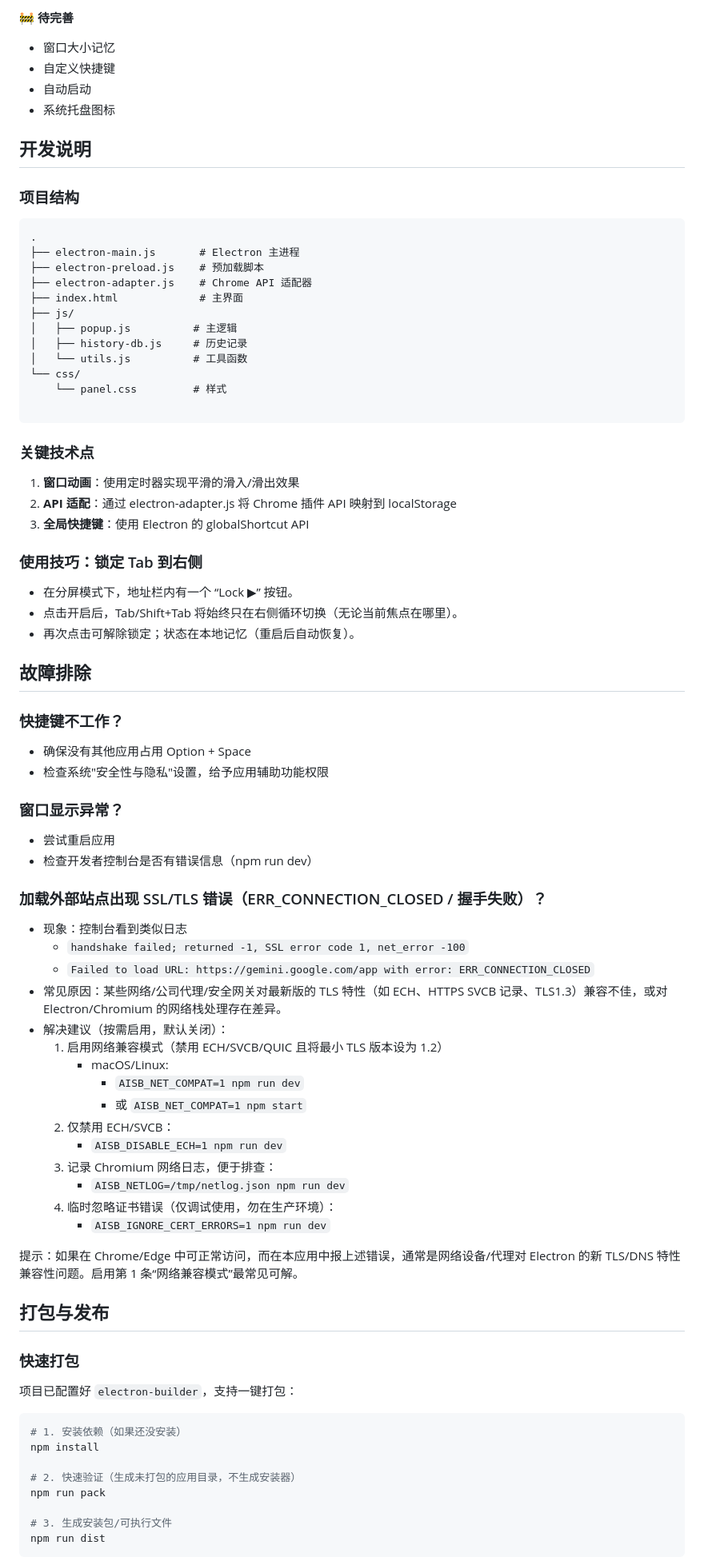
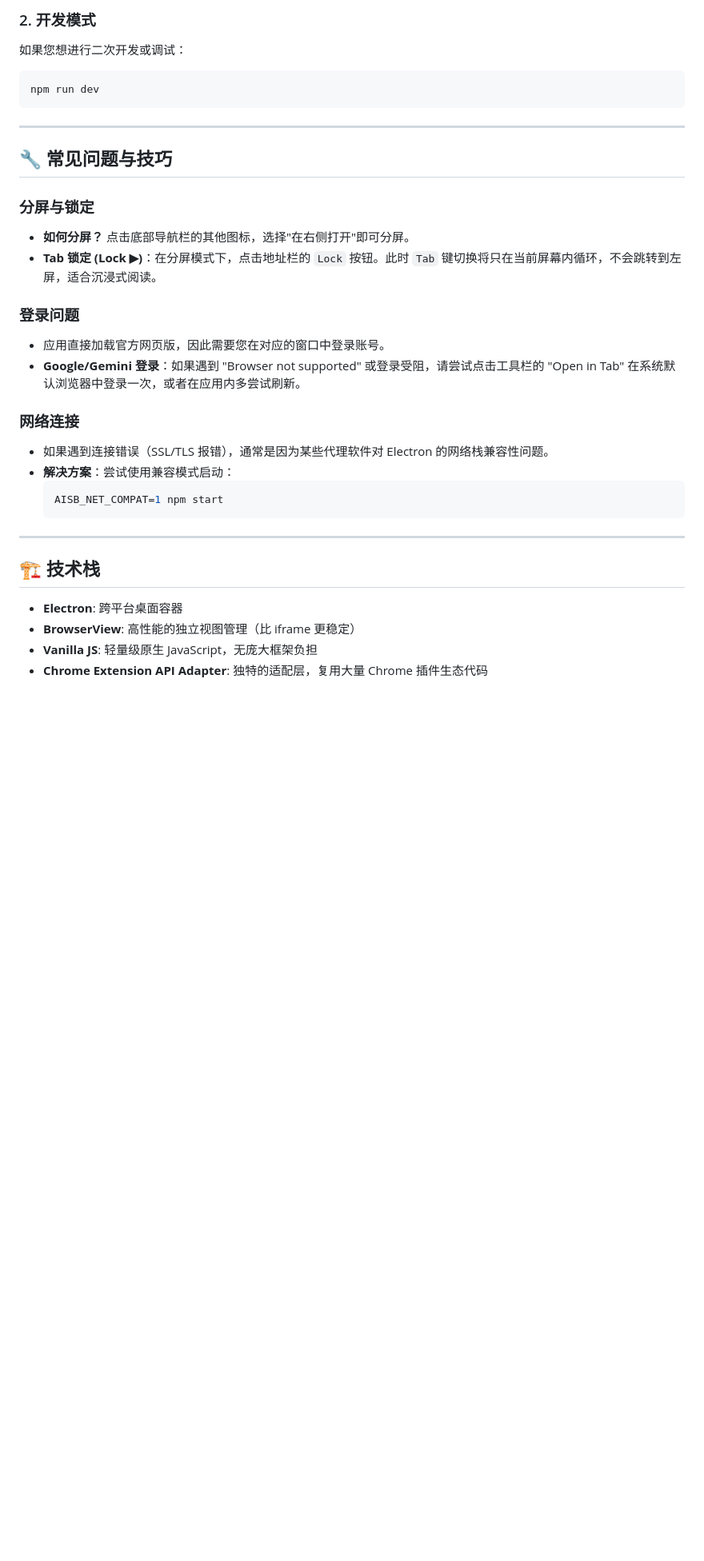
Before and after one commit to baigao417/AI-sidebar, a Markdown page: README.md, the part around one of its changes. Shown at 80% size. GitHub-like rendering; blank space fills up the shorter version.

Commit message:
docs: revamp README with comprehensive feature showcase

````diff
--- a/README.md
+++ b/README.md
@@ -35,82 +74,33 @@ npm start
-🚧 **待完善**
-- 窗口大小记忆
-- 自定义快捷键
-- 自动启动
-- 系统托盘图标
-
-## 开发说明
-
-### 项目结构
-
-```
-.
-├── electron-main.js       # Electron 主进程
-├── electron-preload.js    # 预加载脚本
-├── electron-adapter.js    # Chrome API 适配器
-├── index.html             # 主界面
-├── js/
-│   ├── popup.js          # 主逻辑
-│   ├── history-db.js     # 历史记录
-│   └── utils.js          # 工具函数
-└── css/
-    └── panel.css         # 样式
-
+### 2. 开发模式
+如果您想进行二次开发或调试：
+```bash
+npm run dev
 ```
 
-### 关键技术点
+---
 
-1. **窗口动画**：使用定时器实现平滑的滑入/滑出效果
-2. **API 适配**：通过 electron-adapter.js 将 Chrome 插件 API 映射到 localStorage
-3. **全局快捷键**：使用 Electron 的 globalShortcut API
+## 🔧 常见问题与技巧
 
-### 使用技巧：锁定 Tab 到右侧
-- 在分屏模式下，地址栏内有一个 “Lock ▶︎” 按钮。
-- 点击开启后，Tab/Shift+Tab 将始终只在右侧循环切换（无论当前焦点在哪里）。
-- 再次点击可解除锁定；状态在本地记忆（重启后自动恢复）。
+### 分屏与锁定
+*   **如何分屏？** 点击底部导航栏的其他图标，选择"在右侧打开"即可分屏。
+*   **Tab 锁定 (Lock ▶︎)**：在分屏模式下，点击地址栏的 `Lock` 按钮。此时 `Tab` 键切换将只在当前屏幕内循环，不会跳转到左屏，适合沉浸式阅读。
 
-## 故障排除
+### 登录问题
+*   应用直接加载官方网页版，因此需要您在对应的窗口中登录账号。
+*   **Google/Gemini 登录**：如果遇到 "Browser not supported" 或登录受阻，请尝试点击工具栏的 "Open in Tab" 在系统默认浏览器中登录一次，或者在应用内多尝试刷新。
 
-### 快捷键不工作？
-- 确保没有其他应用占用 Option + Space
-- 检查系统"安全性与隐私"设置，给予应用辅助功能权限
+### 网络连接
+*   如果遇到连接错误（SSL/TLS 报错），通常是因为某些代理软件对 Electron 的网络栈兼容性问题。
+*   **解决方案**：尝试使用兼容模式启动：
+    ```bash
+    AISB_NET_COMPAT=1 npm start
+    ```
 
-### 窗口显示异常？
-- 尝试重启应用
-- 检查开发者控制台是否有错误信息（npm run dev）
+---
 
-### 加载外部站点出现 SSL/TLS 错误（ERR_CONNECTION_CLOSED / 握手失败）？
-- 现象：控制台看到类似日志
-  - `handshake failed; returned -1, SSL error code 1, net_error -100`
-  - `Failed to load URL: https://gemini.google.com/app with error: ERR_CONNECTION_CLOSED`
-- 常见原因：某些网络/公司代理/安全网关对最新版的 TLS 特性（如 ECH、HTTPS SVCB 记录、TLS1.3）兼容不佳，或对 Electron/Chromium 的网络栈处理存在差异。
-- 解决建议（按需启用，默认关闭）：
-  1) 启用网络兼容模式（禁用 ECH/SVCB/QUIC 且将最小 TLS 版本设为 1.2）
-     - macOS/Linux:
-       - `AISB_NET_COMPAT=1 npm run dev`
-       - 或 `AISB_NET_COMPAT=1 npm start`
-  2) 仅禁用 ECH/SVCB：
-       - `AISB_DISABLE_ECH=1 npm run dev`
-  3) 记录 Chromium 网络日志，便于排查：
-       - `AISB_NETLOG=/tmp/netlog.json npm run dev`
-  4) 临时忽略证书错误（仅调试使用，勿在生产环境）：
-       - `AISB_IGNORE_CERT_ERRORS=1 npm run dev`
+## 🏗️ 技术栈
+*   **Electron**: 跨平台桌面容器
+*   **BrowserView**: 高性能的独立视图管理（比 iframe 更稳定）
+*   **Vanilla JS**: 轻量级原生 JavaScript，无庞大框架负担
+*   **Chrome Extension API Adapter**: 独特的适配层，复用大量 Chrome 插件生态代码
 
-提示：如果在 Chrome/Edge 中可正常访问，而在本应用中报上述错误，通常是网络设备/代理对 Electron 的新 TLS/DNS 特性兼容性问题。启用第 1 条“网络兼容模式”最常见可解。
-
-## 打包与发布
-
-### 快速打包
-
-项目已配置好 `electron-builder`，支持一键打包：
-
-```bash
-# 1. 安装依赖（如果还没安装）
-npm install
-
-# 2. 快速验证（生成未打包的应用目录，不生成安装器）
-npm run pack
-
-# 3. 生成安装包/可执行文件
-npm run dist
-```
-
````
Also changed, not shown: other parts of README.md (+66 -130 lines).
